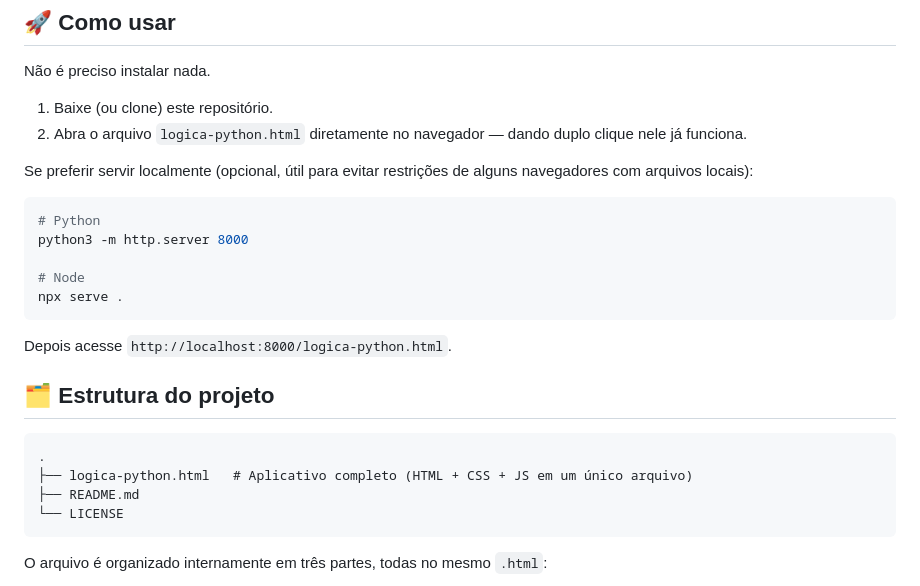
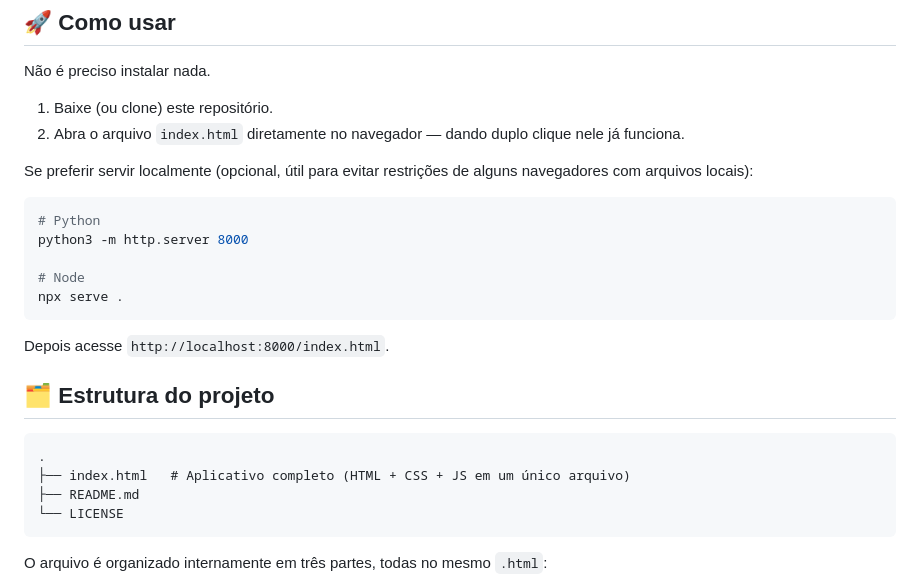
Before and after one commit to AshenDesk/logica_python, a Markdown page: README.md, the part around the change. GitHub-like rendering.

````diff
--- a/README.md
+++ b/README.md
@@ -46,7 +46,7 @@ Tudo isso roda inteiramente no navegador — não há backend, servidor ou insta
 Não é preciso instalar nada.
 
 1. Baixe (ou clone) este repositório.
-2. Abra o arquivo `logica-python.html` diretamente no navegador — dando duplo clique nele já funciona.
+2. Abra o arquivo `index.html` diretamente no navegador — dando duplo clique nele já funciona.
 
 Se preferir servir localmente (opcional, útil para evitar restrições de alguns navegadores com arquivos locais):
 
@@ -58,13 +58,13 @@ python3 -m http.server 8000
 npx serve .
 ```
 
-Depois acesse `http://localhost:8000/logica-python.html`.
+Depois acesse `http://localhost:8000/index.html`.
 
 ## 🗂️ Estrutura do projeto
 
 ```
 .
-├── logica-python.html   # Aplicativo completo (HTML + CSS + JS em um único arquivo)
+├── index.html   # Aplicativo completo (HTML + CSS + JS em um único arquivo)
 ├── README.md
 └── LICENSE
 ```
````
